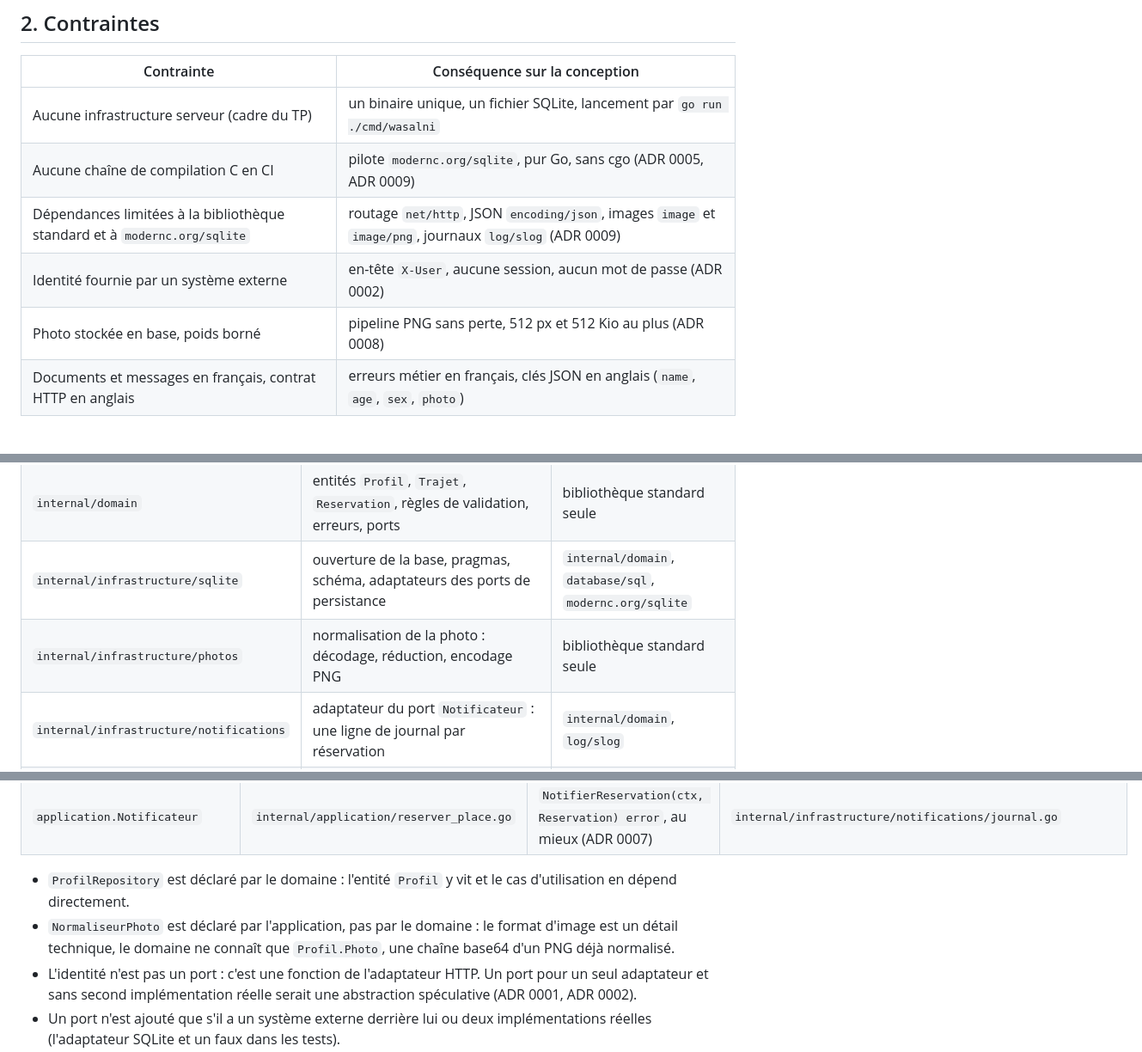
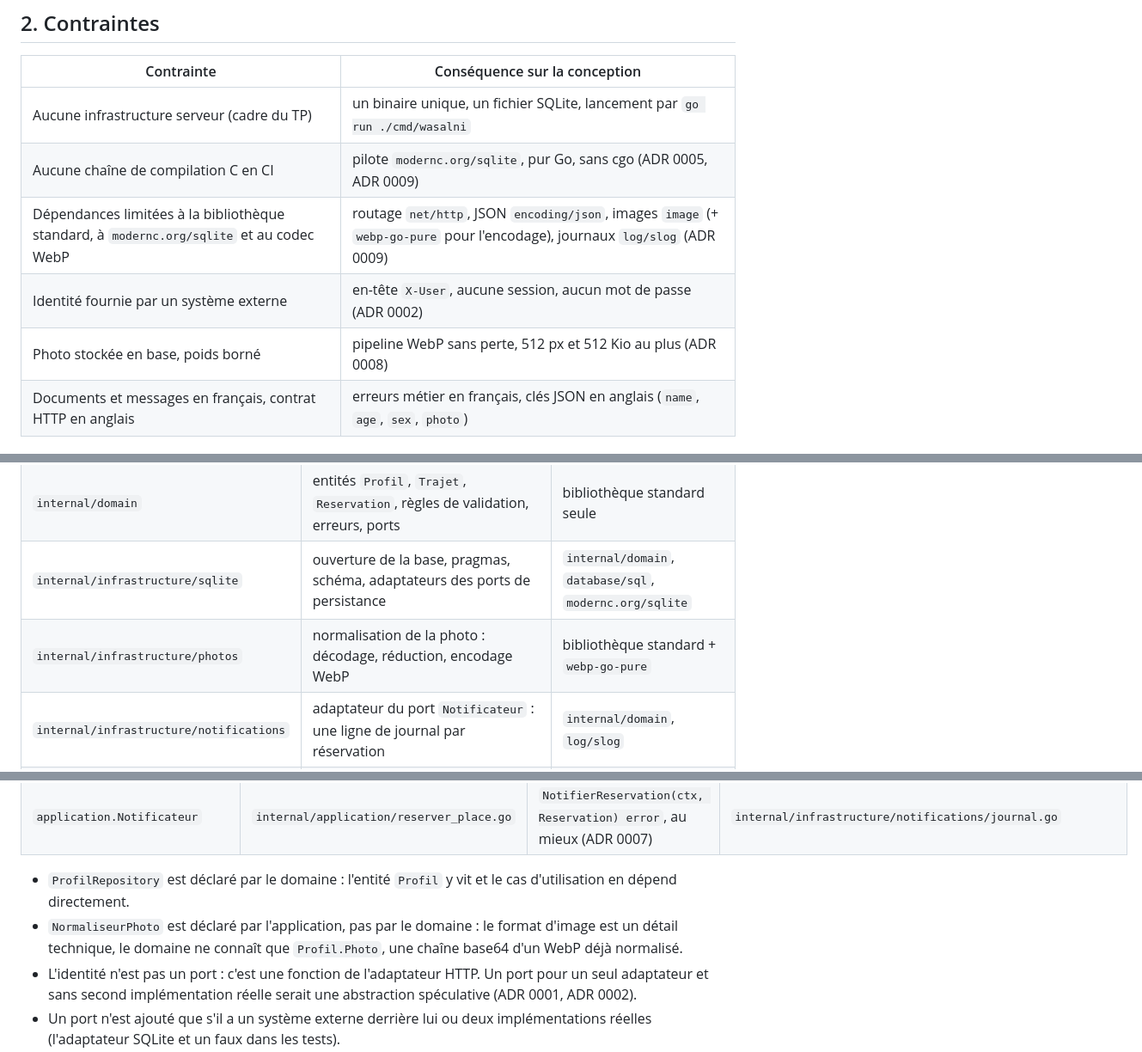
Before and after one commit to alaa-ilehi/Wasalni, a Markdown page: docs/architecture.md, 3 parts joined by grey strips. Shown at 86% size. Drawn GitHub-style.

```diff
--- a/docs/architecture.md
+++ b/docs/architecture.md
@@ -25,9 +25,9 @@ une place). Les décisions structurantes sont tracées en ADR (§16).
 |---|---|
 | Aucune infrastructure serveur (cadre du TP) | un binaire unique, un fichier SQLite, lancement par `go run ./cmd/wasalni` |
 | Aucune chaîne de compilation C en CI | pilote `modernc.org/sqlite`, pur Go, sans cgo (ADR 0005, ADR 0009) |
-| Dépendances limitées à la bibliothèque standard et à `modernc.org/sqlite` | routage `net/http`, JSON `encoding/json`, images `image` et `image/png`, journaux `log/slog` (ADR 0009) |
+| Dépendances limitées à la bibliothèque standard, à `modernc.org/sqlite` et au codec WebP | routage `net/http`, JSON `encoding/json`, images `image` (+ `webp-go-pure` pour l'encodage), journaux `log/slog` (ADR 0009) |
 | Identité fournie par un système externe | en-tête `X-User`, aucune session, aucun mot de passe (ADR 0002) |
-| Photo stockée en base, poids borné | pipeline PNG sans perte, 512 px et 512 Kio au plus (ADR 0008) |
+| Photo stockée en base, poids borné | pipeline WebP sans perte, 512 px et 512 Kio au plus (ADR 0008) |
 | Documents et messages en français, contrat HTTP en anglais | erreurs métier en français, clés JSON en anglais (`name`, `age`, `sex`, `photo`) |
 
 ## 3. Vue de contexte
@@ -51,7 +51,7 @@ reste une donnée de confiance (ADR 0002).
 | `internal/application` | cas d'utilisation UC8 `GererProfil`, UC1 `PublierTrajet` et UC3 `ReserverPlace` | `internal/domain` |
 | `internal/domain` | entités `Profil`, `Trajet`, `Reservation`, règles de validation, erreurs, ports | bibliothèque standard seule |
 | `internal/infrastructure/sqlite` | ouverture de la base, pragmas, schéma, adaptateurs des ports de persistance | `internal/domain`, `database/sql`, `modernc.org/sqlite` |
-| `internal/infrastructure/photos` | normalisation de la photo : décodage, réduction, encodage PNG | bibliothèque standard seule |
+| `internal/infrastructure/photos` | normalisation de la photo : décodage, réduction, encodage WebP | bibliothèque standard + `webp-go-pure` |
 | `internal/infrastructure/notifications` | adaptateur du port `Notificateur` : une ligne de journal par réservation | `internal/domain`, `log/slog` |
 | Fichier SQLite | table `users` | — |
 
@@ -115,7 +115,7 @@ l'en-tête est absent (ADR 0002).
 
 - `ProfilRepository` est déclaré par le domaine : l'entité `Profil` y vit et le cas d'utilisation en dépend directement.
 - `NormaliseurPhoto` est déclaré par l'application, pas par le domaine : le format d'image est un détail technique, le
-  domaine ne connaît que `Profil.Photo`, une chaîne base64 d'un PNG déjà normalisé.
+  domaine ne connaît que `Profil.Photo`, une chaîne base64 d'un WebP déjà normalisé.
 - L'identité n'est pas un port : c'est une fonction de l'adaptateur HTTP. Un port pour un seul adaptateur et sans second
   implémentation réelle serait une abstraction spéculative (ADR 0001, ADR 0002).
 - Un port n'est ajouté que s'il a un système externe derrière lui ou deux implémentations réelles (l'adaptateur SQLite et
```
Also changed, not shown: other parts of docs/architecture.md (+25 -17 lines), README.md (+3 -1 lines), docs/adr/0008-photo-profil-png.md (deleted, +0 -55 lines), docs/adr/0008-photo-profil-webp.md (added, +79 -0 lines), docs/adr/0009-choix-go.md (+9 -5 lines), docs/uml/class-model.png, 9 other files.
